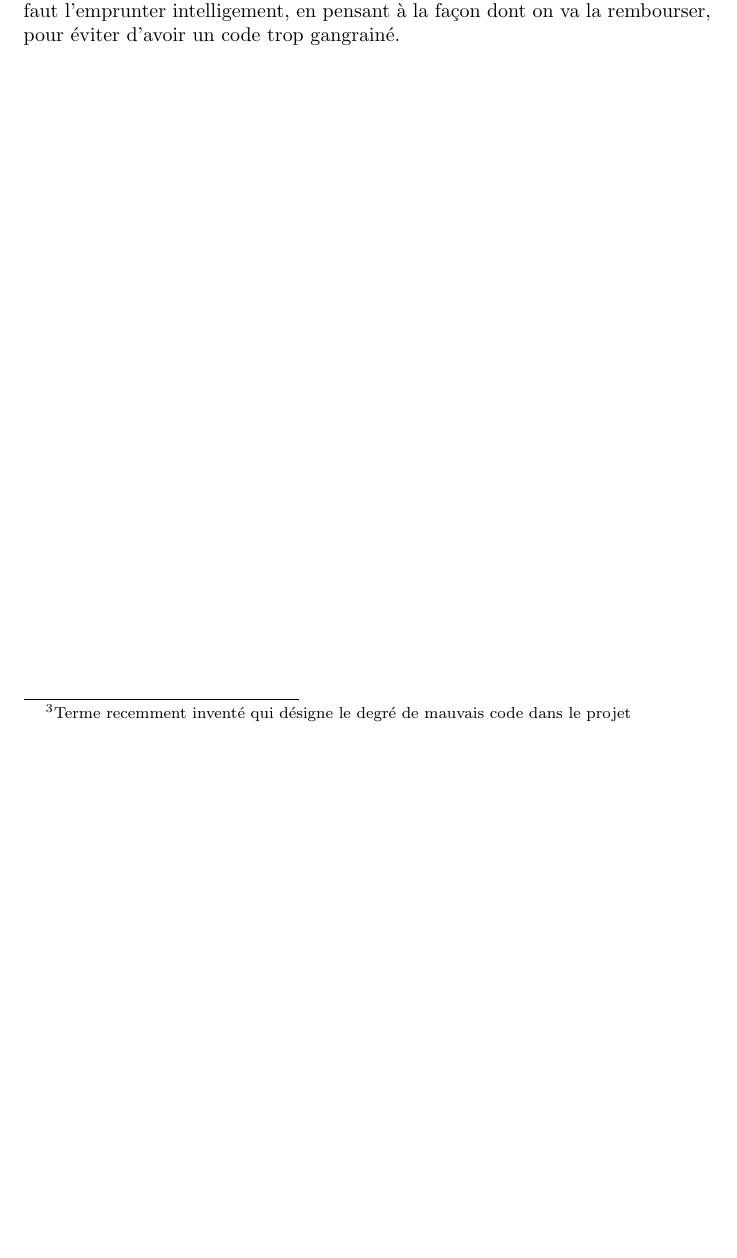
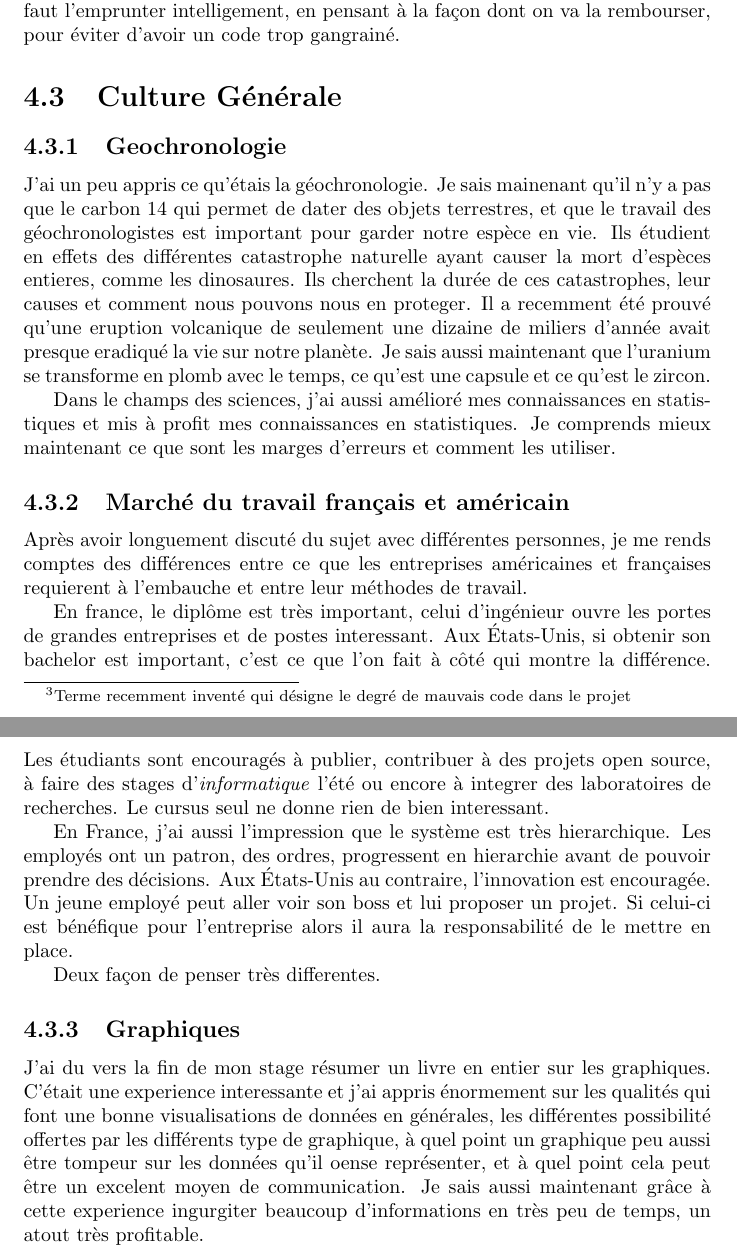
Before and after one commit to pp5317/ninjareport, a LaTeX document (rapport.tex, which reads chapitres/analyse.tex): part of page 20 of 20 before the commit and two parts of pages 20 and 21 of 21 after it, the two joined at a grey line, cut so that both start at the same text, the shorter picture padded with empty space. Compiled offline with pdfLaTeX.

Commit message:
Partie 'Culture generale' de l'analyse

```diff
--- a/chapitres/analyse.tex
+++ b/chapitres/analyse.tex
@@ -42,3 +42,22 @@ J'ai donc cessé de produire des codes à interfaces qui produisait trop pour le
 \end{quote}
 
 Voilà un autre principe que j'ai au premier abord détesté puis que j'ai appris à aimé tout au long de ces 13 semaines. Produire du code parfait est dur, très dur. Cela demande beaucoup de compétences, de la concentration et de la plannification. Et surtout, cela énormément de temps. La recherche de la perfection fait dépasser les deadlines, pousse à faire et à refaire et à refaire. Les developpeurs se fatiguent et les clients ne sont pas contents du retard. Foncer et ne pas se pencher sur les détails à ceci de très, très positif : on finit et on publie la fonction. C'est un soulagement pour les développeurs, les clients sont centents. Par contre, cela apporte de la dette technique\footnote{Terme recemment inventé qui désigne le degré de mauvais code dans le projet}. Comme toute dette, il faut l'emprunter intelligement, en pensant à la façon dont on va la rembourser, pour éviter d'avoir un code trop gangrainé.
+
+\section{Culture Générale}
+\subsection{Geochronologie}
+J'ai un peu appris ce qu'étais la géochronologie. Je sais mainenant qu'il n'y a pas que le carbon 14 qui permet de dater des objets terrestres, et que le travail des géochronologistes est important pour garder notre espèce en vie. Ils étudient en effets des différentes catastrophe naturelle ayant causer la mort d'espèces entieres, comme les dinosaures. Ils cherchent la durée de ces catastrophes, leur causes et comment nous pouvons nous en proteger. Il a recemment été prouvé qu'une eruption volcanique de seulement une dizaine de miliers d'année avait presque eradiqué la vie sur notre planète.
+Je sais aussi maintenant que l'uranium se transforme en plomb avec le temps, ce qu'est une capsule et ce qu'est le zircon.
+
+Dans le champs des sciences, j'ai aussi amélioré mes connaissances en statistiques et mis à profit mes connaissances en statistiques. Je comprends mieux maintenant ce que sont les marges d'erreurs et comment les utiliser.
+
+\subsection{Marché du travail français et américain}
+Après avoir longuement discuté du sujet avec différentes personnes, je me rends comptes des différences entre ce que les entreprises américaines et françaises requierent à l'embauche et entre leur méthodes de travail.
+
+En france, le diplôme est très important, celui d'ingénieur ouvre les portes de grandes entreprises et de postes interessant. Aux États-Unis, si obtenir son bachelor est important, c'est ce que l'on fait à côté qui montre la différence. Les étudiants sont encouragés à publier, contribuer à des projets open source, à faire des stages d'\emph{informatique} l'été ou encore à integrer des laboratoires de recherches. Le cursus seul ne donne rien de bien interessant.
+
+En France, j'ai aussi l'impression que le système est très hierarchique. Les employés ont un patron, des ordres, progressent en hierarchie avant de pouvoir prendre des décisions. Aux États-Unis au contraire, l'innovation est encouragée. Un jeune employé peut aller voir son boss et lui proposer un projet. Si celui-ci est bénéfique pour l'entreprise alors il aura la responsabilité de le mettre en place.
+
+Deux façon de penser très differentes.
+
+\subsection{Graphiques}
+J'ai du vers la fin de mon stage résumer un livre en entier sur les graphiques. C'était une experience interessante et j'ai appris énormement sur les qualités qui font une bonne visualisations de données en générales, les différentes possibilité offertes par les différents type de graphique, à quel point un graphique peu aussi être tompeur sur les données qu'il oense représenter, et à quel point cela peut être un excelent moyen de communication. Je sais aussi maintenant grâce à cette experience ingurgiter beaucoup d'informations en très peu de temps, un atout très profitable.
```
